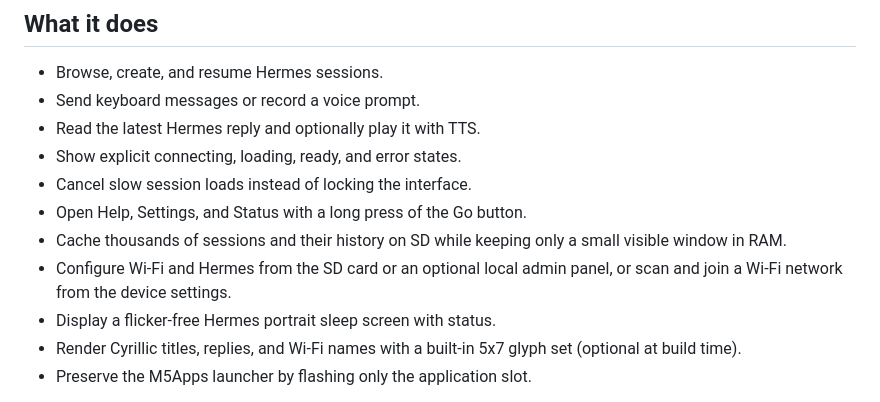
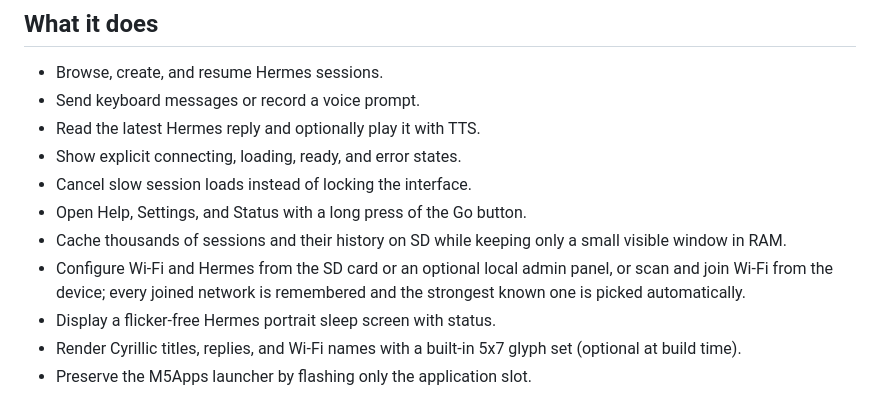
Before and after one commit to m0rg0t/cardputer-hermes-terminal, a Markdown page: README.md, the part around the change. Rendered like a GitHub page.

```diff
--- a/README.md
+++ b/README.md
@@ -41,7 +41,8 @@ Cardputer Hermes Terminal is a purpose-built ESP32-S3 client for a self-hosted H
 - Cache thousands of sessions and their history on SD while keeping only a
   small visible window in RAM.
 - Configure Wi-Fi and Hermes from the SD card or an optional local admin panel,
-  or scan and join a Wi-Fi network from the device settings.
+  or scan and join Wi-Fi from the device; every joined network is remembered
+  and the strongest known one is picked automatically.
 - Display a flicker-free Hermes portrait sleep screen with status.
 - Render Cyrillic titles, replies, and Wi-Fi names with a built-in 5x7 glyph
   set (optional at build time).
```
Also changed, not shown: docs/CONFIGURATION.md (+16 -5 lines), docs/KEYBOARD_REFERENCE.md (+2 -2 lines), docs/images/screens/wifi-failed.png, docs/images/screens/wifi-list.png, site/assets/screens/wifi-failed.png, site/assets/screens/wifi-list.png, 7 other files.
